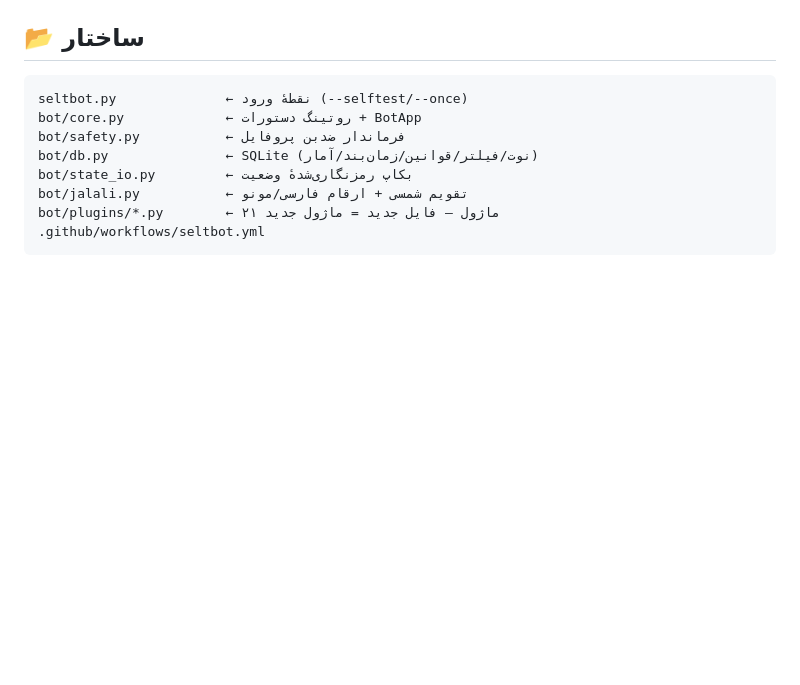
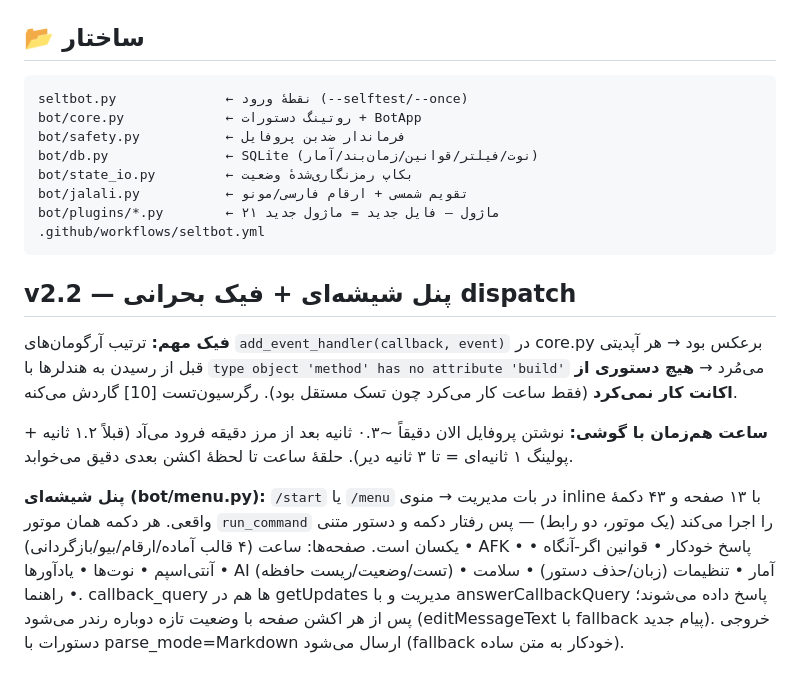
Before and after one commit to 0xAKIRAVX/seltbot, a Markdown page: README.md, the part around the change. Rendered like a GitHub page; blank space fills up the shorter version.

Commit message:
v2.2: FIX critical add_event_handler arg swap (no features worked) + glass-button manager menu (13 pages/43 real actions) + phone-sync clock timing (0.3s after minute boundary) [README.md]

````diff
--- a/README.md
+++ b/README.md
@@ -216,3 +216,20 @@ bot/jalali.py           ← تقویم شمسی + ارقام فارسی/مونو
 bot/plugins/*.py        ← ۲۱ ماژول — فایل جدید = ماژول جدید
 .github/workflows/seltbot.yml
 ```
+
+## v2.2 — پنل شیشه‌ای + فیک بحرانی dispatch
+
+**فیک مهم:** ترتیب آرگومان‌های `add_event_handler(callback, event)` در core.py برعکس بود →
+هر آپدیتی قبل از رسیدن به هندلرها با `type object 'method' has no attribute 'build'` می‌مُرد →
+**هیچ دستوری از اکانت کار نمی‌کرد** (فقط ساعت کار می‌کرد چون تسک مستقل بود). رگرسیون‌تست [10] گاردش می‌کنه.
+
+**ساعت هم‌زمان با گوشی:** نوشتن پروفایل الان دقیقاً ~۰.۳ ثانیه بعد از مرز دقیقه فرود می‌آد
+(قبلاً ۱.۲ ثانیه + پولینگ ۱ ثانیه‌ای = تا ۳ ثانیه دیر). حلقهٔ ساعت تا لحظهٔ اکشن بعدی دقیق می‌خوابد.
+
+**پنل شیشه‌ای (bot/menu.py):** `/start` یا `/menu` در بات مدیریت → منوی inline با ۱۳ صفحه و ۴۳ دکمهٔ واقعی.
+هر دکمه همان موتور `run_command` را اجرا می‌کند (یک موتور، دو رابط) — پس رفتار دکمه و دستور متنی یکسان است.
+صفحه‌ها: ساعت (۴ قالب آماده/ارقام/بیو/بازگردانی) • AFK • پاسخ خودکار • قوانین اگر-آنگاه • آنتی‌اسپم •
+نوت‌ها • یادآورها • AI (تست/وضعیت/ریست حافظه) • آمار • تنظیمات (زبان/حذف دستور) • سلامت • راهنما.
+callback_query ها هم در getUpdates مدیریت و با answerCallbackQuery پاسخ داده می‌شوند؛
+پس از هر اکشن صفحه با وضعیت تازه دوباره رندر می‌شود (editMessageText با fallback پیام جدید).
+خروجی دستورات با parse_mode=Markdown ارسال می‌شود (fallback خودکار به متن ساده).
````
